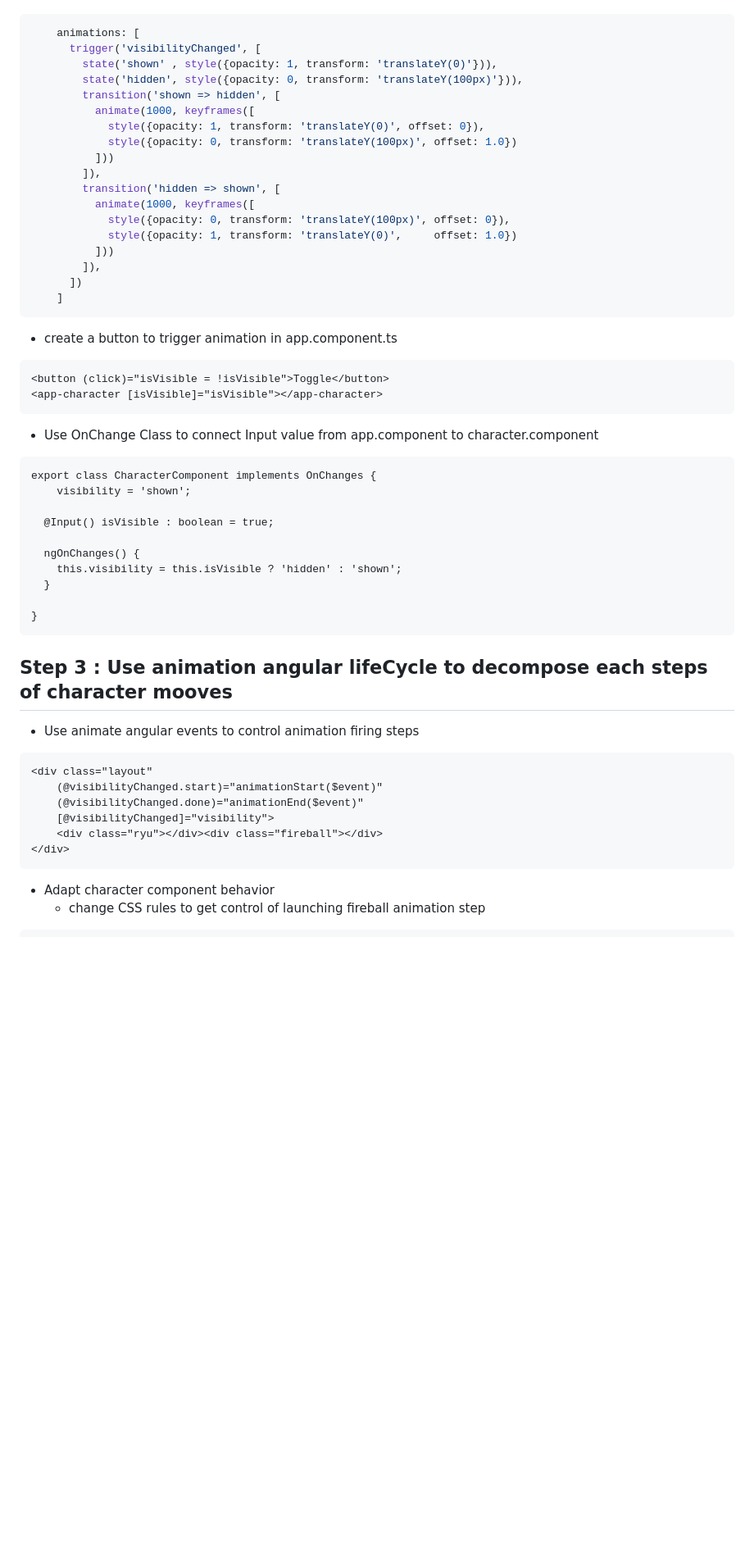
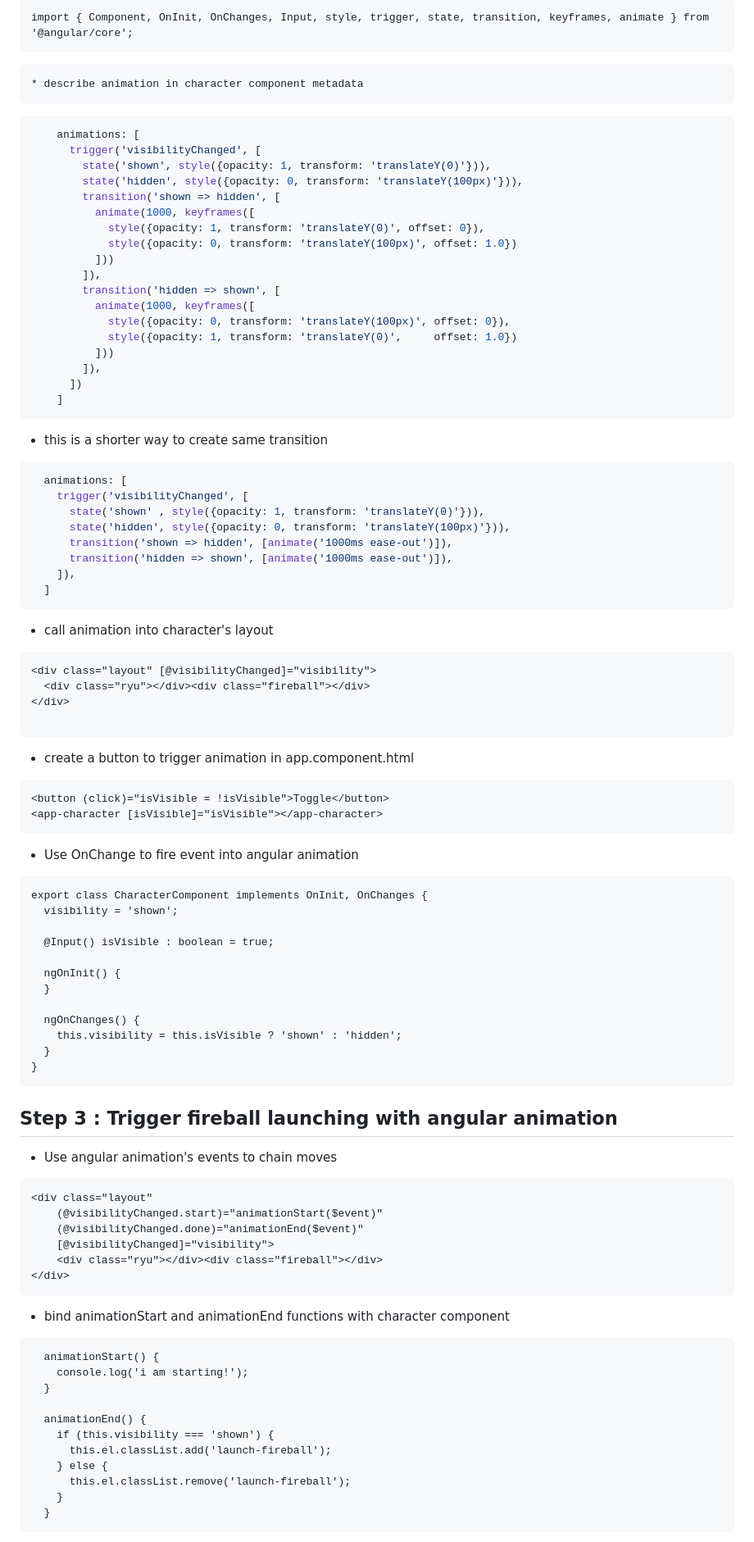
Before and after one commit to jffraisse/animation-workshop, a Markdown page: README.md, the part around the change printed below. Shown: that part at 82% size. Rendered like a GitHub page; blank space fills up the shorter version.

````diff
--- a/README.md
+++ b/README.md
@@ -23,8 +66,13 @@
+```
+import { Component, OnInit, OnChanges, Input, style, trigger, state, transition, keyframes, animate } from '@angular/core';
+```
+
+	* describe animation in character component metadata
 
 ```javascript
 	animations: [
 	  trigger('visibilityChanged', [
-	    state('shown' , style({opacity: 1, transform: 'translateY(0)'})),
+	    state('shown', style({opacity: 1, transform: 'translateY(0)'})),
 	    state('hidden', style({opacity: 0, transform: 'translateY(100px)'})),
 	  	transition('shown => hidden', [
 	      animate(1000, keyframes([
@@ -42,32 +90,55 @@
 	]
 ```
 
+  * this is a shorter way to create same transition
 
-* create a button to trigger animation in app.component.ts
+```javascript
+  animations: [
+    trigger('visibilityChanged', [
+      state('shown' , style({opacity: 1, transform: 'translateY(0)'})),
+      state('hidden', style({opacity: 0, transform: 'translateY(100px)'})),
+      transition('shown => hidden', [animate('1000ms ease-out')]),
+      transition('hidden => shown', [animate('1000ms ease-out')]),
+    ]),
+  ]
+```
+
+* call animation into character's layout
+
+```
+<div class="layout" [@visibilityChanged]="visibility">
+  <div class="ryu"></div><div class="fireball"></div>
+</div>
+
+```
+
+* create a button to trigger animation in app.component.html
 
 ```
 <button (click)="isVisible = !isVisible">Toggle</button>
 <app-character [isVisible]="isVisible"></app-character>
 ```
 
-* Use OnChange Class to connect Input value from app.component to character.component
+* Use OnChange to fire event into angular animation
 
 ```
-export class CharacterComponent implements OnChanges {
-	visibility = 'shown';
+export class CharacterComponent implements OnInit, OnChanges {
+  visibility = 'shown';
 
   @Input() isVisible : boolean = true;
 
-  ngOnChanges() {
-  	this.visibility = this.isVisible ? 'hidden' : 'shown';
+  ngOnInit() {
   }
 
+  ngOnChanges() {
+    this.visibility = this.isVisible ? 'shown' : 'hidden';
+  }
 }
 ```
 
-## Step 3 : Use animation angular lifeCycle to decompose each steps of character mooves
+## Step 3 : Trigger fireball launching with angular animation
 
-* Use animate angular events to control animation firing steps
+* Use angular animation's events to chain moves
 
 ```
 <div class="layout"
@@ -78,5 +149,20 @@ export class CharacterComponent implements OnChanges {
 </div>
 ```
 
-* Adapt character component behavior
-	* change CSS rules to get control of launching fireball animation step
+
+* bind animationStart and animationEnd functions with character component
+
+```
+  animationStart() {
+    console.log('i am starting!');
+  }
+
+  animationEnd() {
+    if (this.visibility === 'shown') {
+      this.el.classList.add('launch-fireball');
+    } else {
+      this.el.classList.remove('launch-fireball');
+    }
+  }
+```
+
````
Also changed, not shown: other parts of README.md (+76 -30 lines), src/assets/workshop/animateWithAngular.png (added).
